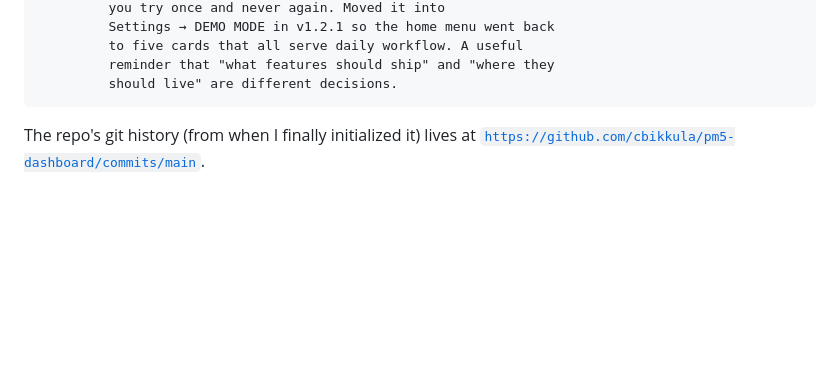
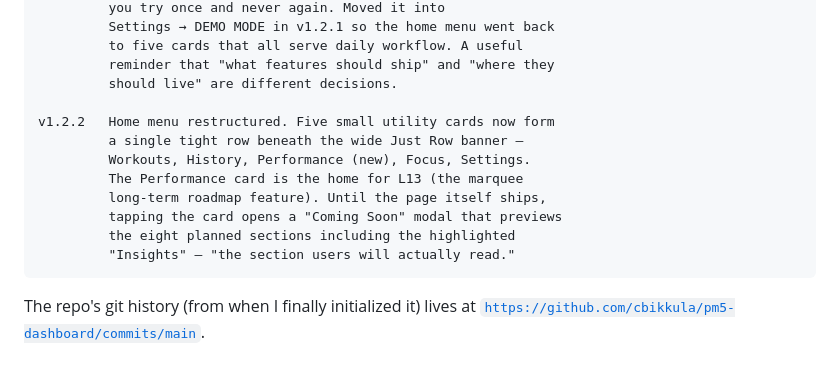
Before and after one commit to cbikkula/pm5-dashboard, a Markdown page: docs/timeline.md, the part around the change. Drawn GitHub-style; blank space fills up the shorter version.

Commit message:
docs/timeline: append v1.2.2 paragraph — home menu restructure + Performance card

````diff
--- a/docs/timeline.md
+++ b/docs/timeline.md
@@ -67,6 +67,15 @@ v1.2     Demo Mode shipped. First placed on the home menu as a
          to five cards that all serve daily workflow. A useful
          reminder that "what features should ship" and "where they
          should live" are different decisions.
+
+v1.2.2   Home menu restructured. Five small utility cards now form
+         a single tight row beneath the wide Just Row banner —
+         Workouts, History, Performance (new), Focus, Settings.
+         The Performance card is the home for L13 (the marquee
+         long-term roadmap feature). Until the page itself ships,
+         tapping the card opens a "Coming Soon" modal that previews
+         the eight planned sections including the highlighted
+         "Insights" — "the section users will actually read."
 ```
 
 The repo's git history (from when I finally initialized it) lives at [`https://github.com/cbikkula/pm5-dashboard/commits/main`](https://github.com/cbikkula/pm5-dashboard/commits/main).
````
